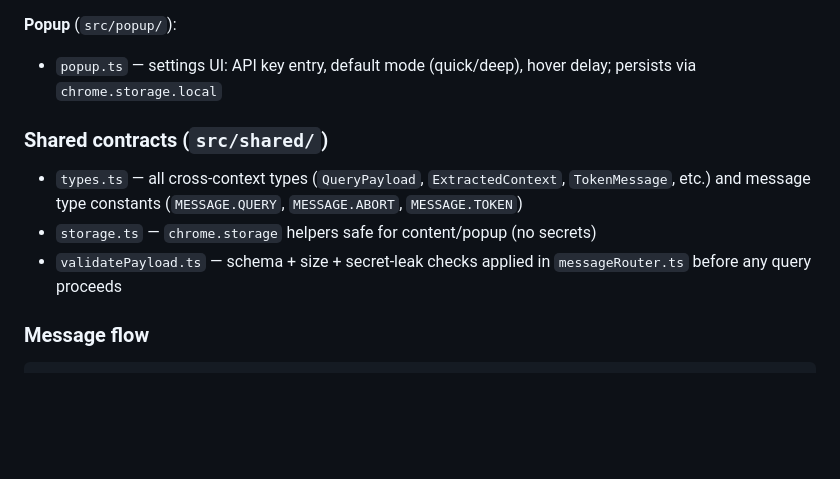
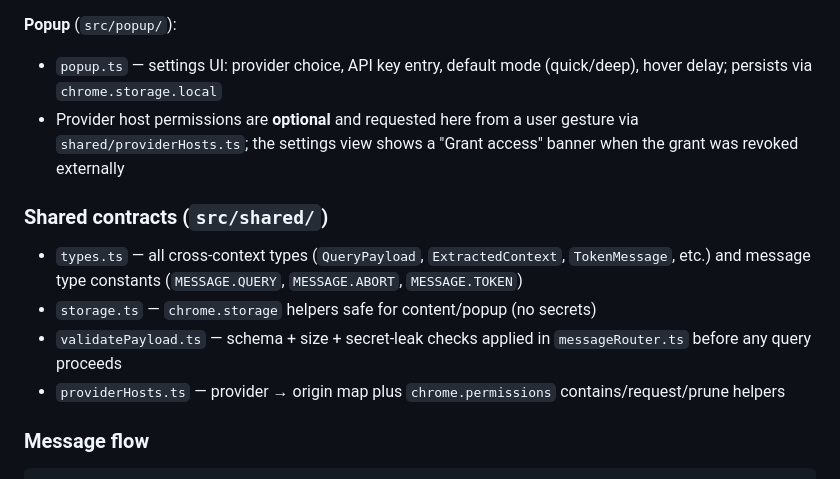
Before and after one commit to Officialhomie/deeplens, a Markdown page: CLAUDE.md, the part around one of its changes. Drawn GitHub-style; blank space fills up the shorter version.

```diff
--- a/CLAUDE.md
+++ b/CLAUDE.md
@@ -56,13 +78,17 @@ DeepLens is a Chrome MV3 extension. All application code lives under `extension/
 - `trust.ts` — validates `chrome.runtime.id` and sender tab URL before processing any message
 
 **Popup** (`src/popup/`):
-- `popup.ts` — settings UI: API key entry, default mode (quick/deep), hover delay; persists via `chrome.storage.local`
+- `popup.ts` — settings UI: provider choice, API key entry, default mode (quick/deep), hover delay; persists via `chrome.storage.local`
+- Provider host permissions are **optional** and requested here from a user
+  gesture via `shared/providerHosts.ts`; the settings view shows a "Grant access"
+  banner when the grant was revoked externally
 
 ### Shared contracts (`src/shared/`)
 
 - `types.ts` — all cross-context types (`QueryPayload`, `ExtractedContext`, `TokenMessage`, etc.) and message type constants (`MESSAGE.QUERY`, `MESSAGE.ABORT`, `MESSAGE.TOKEN`)
 - `storage.ts` — `chrome.storage` helpers safe for content/popup (no secrets)
 - `validatePayload.ts` — schema + size + secret-leak checks applied in `messageRouter.ts` before any query proceeds
+- `providerHosts.ts` — provider → origin map plus `chrome.permissions` contains/request/prune helpers
 
 ### Message flow
 
```
Also changed, not shown: other parts of CLAUDE.md (+38 -6 lines).
